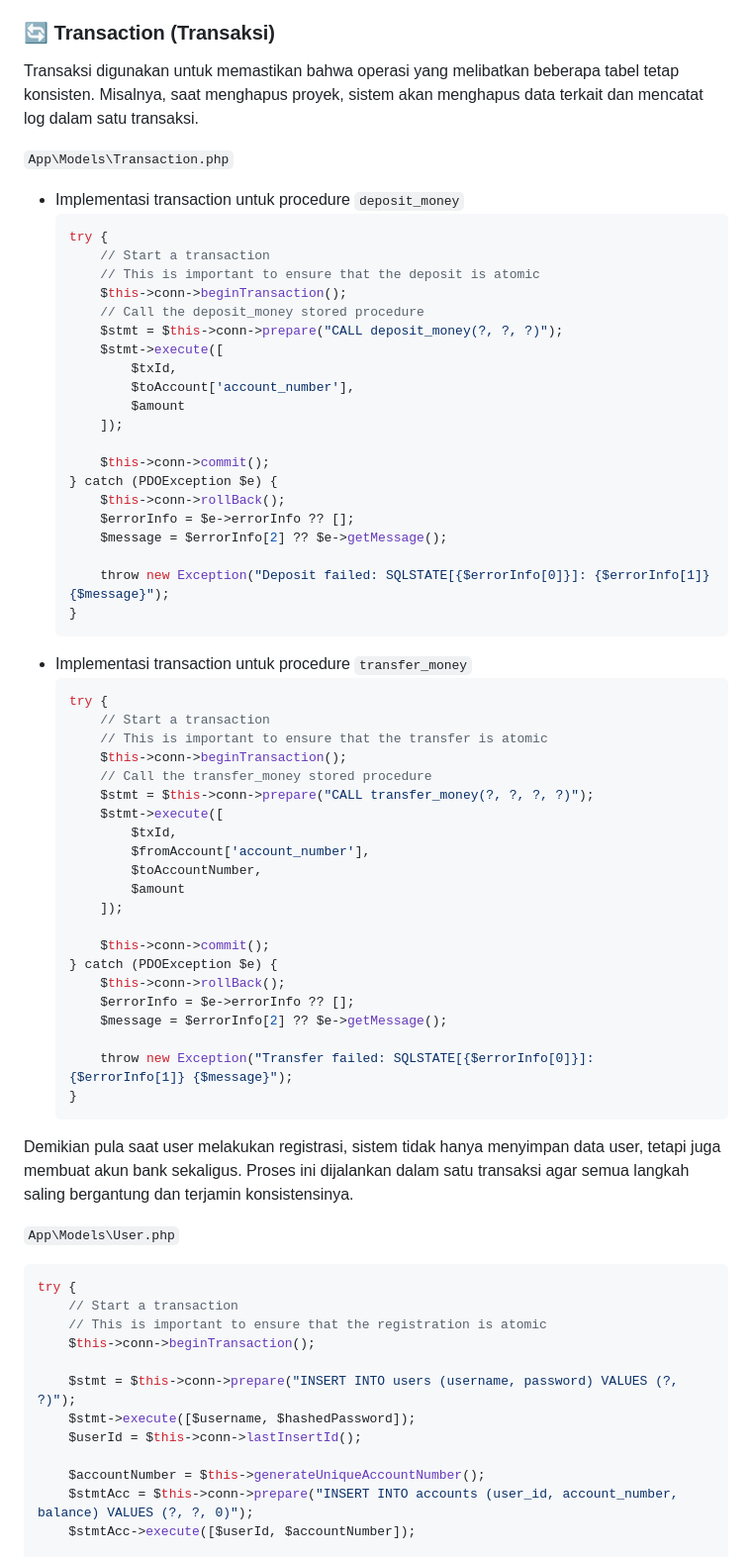
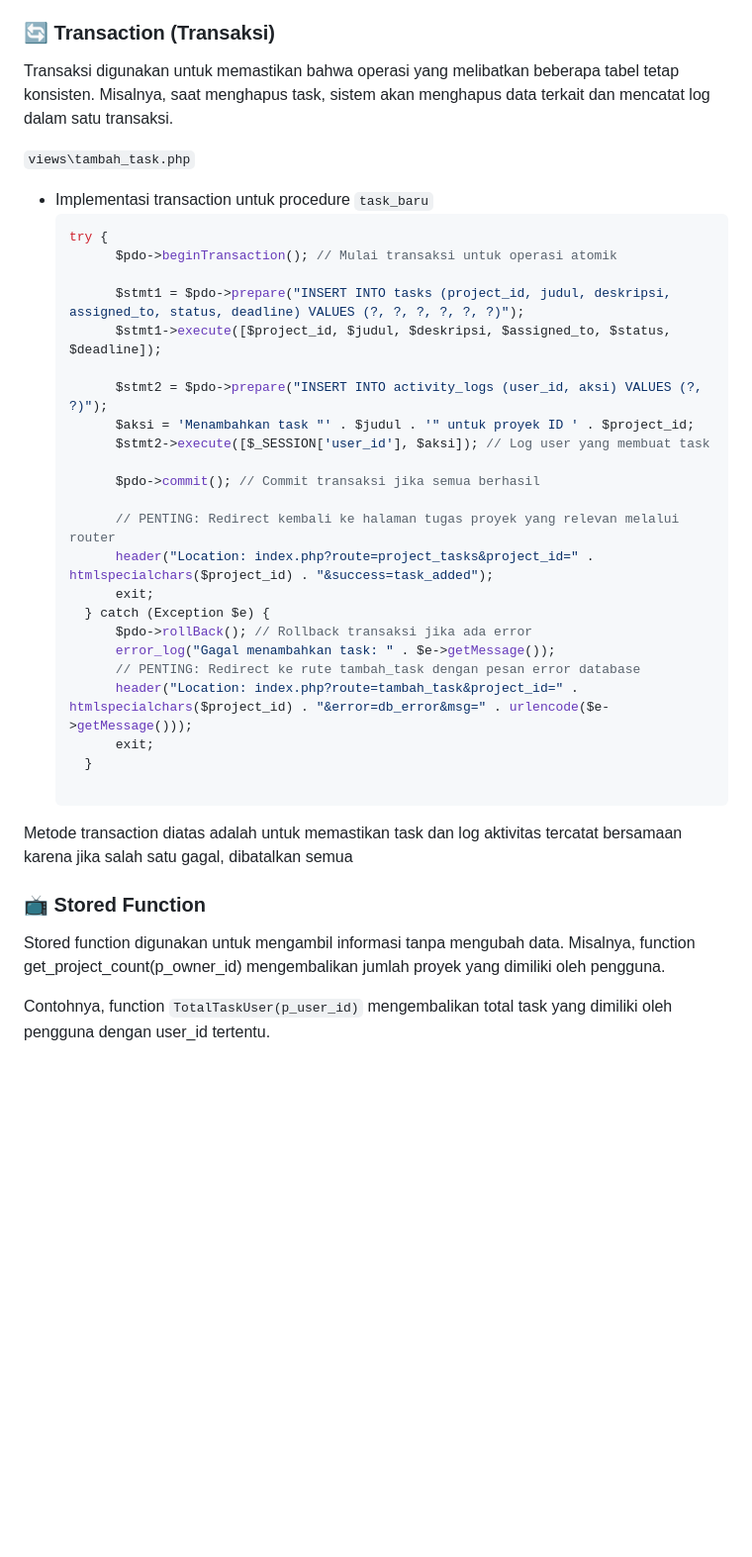
Before and after one commit to wibii02/workdif, a Markdown page: README.md, the part around the change printed below. Shown: that part at 99% size. Drawn GitHub-style; blank space fills up the shorter version.

Commit message:
ngisi file readme

````diff
--- a/README.md
+++ b/README.md
@@ -78,69 +78,40 @@ Beberapa peran trigger di sistem ini:
 Dengan adanya trigger di lapisan database, validasi tetap dijalankan secara otomatis, bahkan jika ada celah atau kelalaian dari sisi aplikasi. Ini selaras dengan prinsip reliabilitas pada sistem terdistribusi.
 
 ### 🔄 Transaction (Transaksi)
-Transaksi digunakan untuk memastikan bahwa operasi yang melibatkan beberapa tabel tetap konsisten. Misalnya, saat menghapus proyek, sistem akan menghapus data terkait dan mencatat log dalam satu transaksi.
+Transaksi digunakan untuk memastikan bahwa operasi yang melibatkan beberapa tabel tetap konsisten. Misalnya, saat menghapus task, sistem akan menghapus data terkait dan mencatat log dalam satu transaksi.
 
-`App\Models\Transaction.php`
-* Implementasi transaction untuk procedure `deposit_money`
+`views\tambah_task.php`
+* Implementasi transaction untuk procedure `task_baru`
   ```php
   try {
-      // Start a transaction
-      // This is important to ensure that the deposit is atomic
-      $this->conn->beginTransaction();
-      // Call the deposit_money stored procedure
-      $stmt = $this->conn->prepare("CALL deposit_money(?, ?, ?)");
-      $stmt->execute([
-          $txId,
-          $toAccount['account_number'],
-          $amount
-      ]);
+        $pdo->beginTransaction(); // Mulai transaksi untuk operasi atomik
 
-      $this->conn->commit();
-  } catch (PDOException $e) {
-      $this->conn->rollBack();
-      $errorInfo = $e->errorInfo ?? [];
-      $message = $errorInfo[2] ?? $e->getMessage();
+        $stmt1 = $pdo->prepare("INSERT INTO tasks (project_id, judul, deskripsi, assigned_to, status, deadline) VALUES (?, ?, ?, ?, ?, ?)");
+        $stmt1->execute([$project_id, $judul, $deskripsi, $assigned_to, $status, $deadline]);
 
-      throw new Exception("Deposit failed: SQLSTATE[{$errorInfo[0]}]: {$errorInfo[1]} {$message}");
-  }
-* Implementasi transaction untuk procedure `transfer_money`
-  ```php
-  try {
-      // Start a transaction
-      // This is important to ensure that the transfer is atomic
-      $this->conn->beginTransaction();
-      // Call the transfer_money stored procedure
-      $stmt = $this->conn->prepare("CALL transfer_money(?, ?, ?, ?)");
-      $stmt->execute([
-          $txId,
-          $fromAccount['account_number'],
-          $toAccountNumber,
-          $amount
-      ]);
+        $stmt2 = $pdo->prepare("INSERT INTO activity_logs (user_id, aksi) VALUES (?, ?)");
+        $aksi = 'Menambahkan task "' . $judul . '" untuk proyek ID ' . $project_id;
+        $stmt2->execute([$_SESSION['user_id'], $aksi]); // Log user yang membuat task
 
-      $this->conn->commit();
-  } catch (PDOException $e) {
-      $this->conn->rollBack();
-      $errorInfo = $e->errorInfo ?? [];
-      $message = $errorInfo[2] ?? $e->getMessage();
+        $pdo->commit(); // Commit transaksi jika semua berhasil
 
-      throw new Exception("Transfer failed: SQLSTATE[{$errorInfo[0]}]: {$errorInfo[1]} {$message}");
-  }
+        // PENTING: Redirect kembali ke halaman tugas proyek yang relevan melalui router
+        header("Location: index.php?route=project_tasks&project_id=" . htmlspecialchars($project_id) . "&success=task_added");
+        exit;
+    } catch (Exception $e) {
+        $pdo->rollBack(); // Rollback transaksi jika ada error
+        error_log("Gagal menambahkan task: " . $e->getMessage());
+        // PENTING: Redirect ke rute tambah_task dengan pesan error database
+        header("Location: index.php?route=tambah_task&project_id=" . htmlspecialchars($project_id) . "&error=db_error&msg=" . urlencode($e->getMessage()));
+        exit;
+    }
+
   ```
-Demikian pula saat user melakukan registrasi, sistem tidak hanya menyimpan data user, tetapi juga membuat akun bank sekaligus. Proses ini dijalankan dalam satu transaksi agar semua langkah saling bergantung dan terjamin konsistensinya.
+Metode transaction diatas adalah untuk memastikan task dan log aktivitas tercatat bersamaan karena jika salah satu gagal, dibatalkan semua
 
-`App\Models\User.php`
-```php
-try {
-    // Start a transaction
-    // This is important to ensure that the registration is atomic
-    $this->conn->beginTransaction();
 
-    $stmt = $this->conn->prepare("INSERT INTO users (username, password) VALUES (?, ?)");
-    $stmt->execute([$username, $hashedPassword]);
-    $userId = $this->conn->lastInsertId();
+### 📺 Stored Function
+Stored function digunakan untuk mengambil informasi tanpa mengubah data. Misalnya, function get_project_count(p_owner_id) mengembalikan jumlah proyek yang dimiliki oleh pengguna.
 
-    $accountNumber = $this->generateUniqueAccountNumber();
-    $stmtAcc = $this->conn->prepare("INSERT INTO accounts (user_id, account_number, balance) VALUES (?, ?, 0)");
-    $stmtAcc->execute([$userId, $accountNumber]);
+Contohnya, function  `TotalTaskUser(p_user_id)` mengembalikan total task yang dimiliki oleh pengguna dengan user_id tertentu.
 
````
Also changed, not shown: other parts of README.md (+1 -44 lines).
